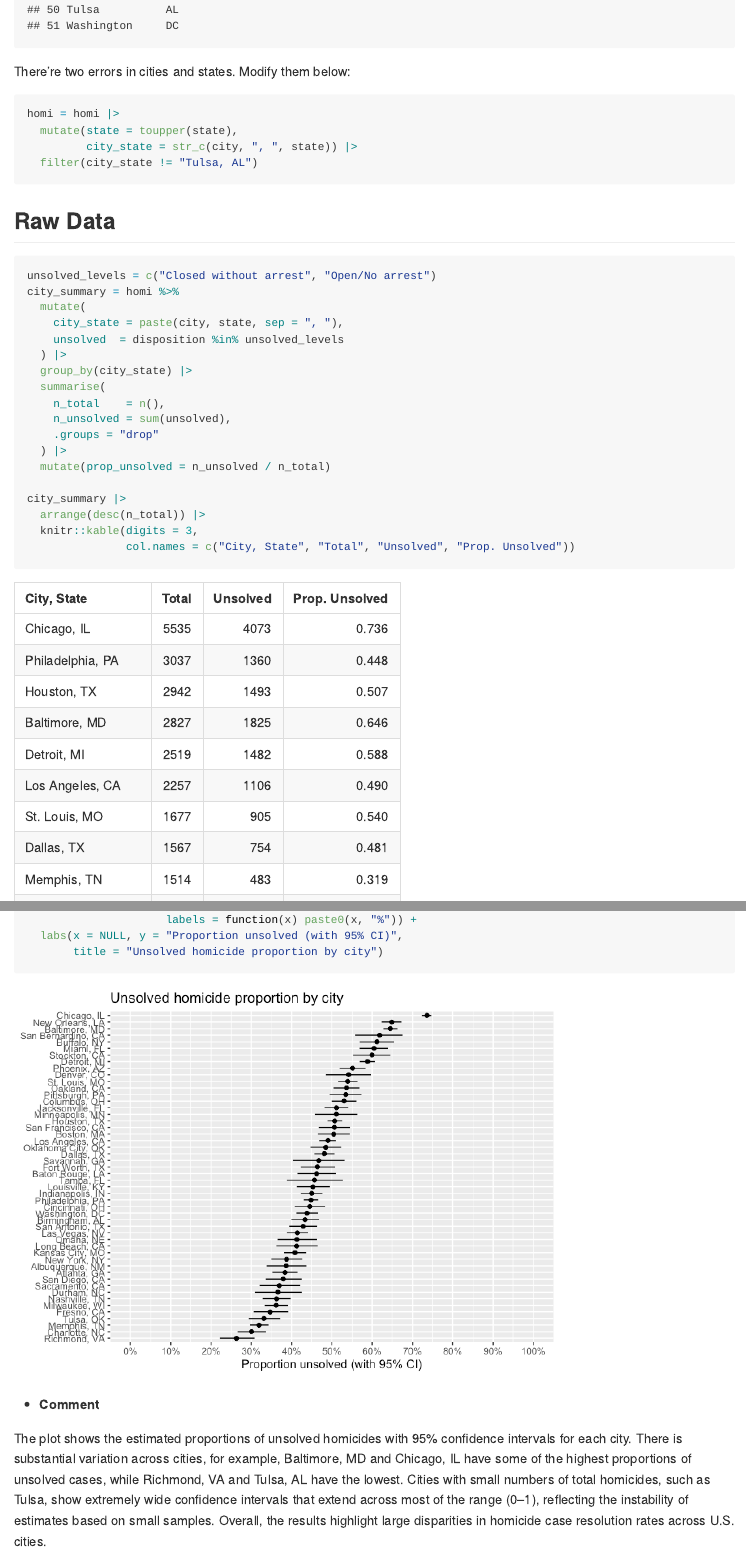
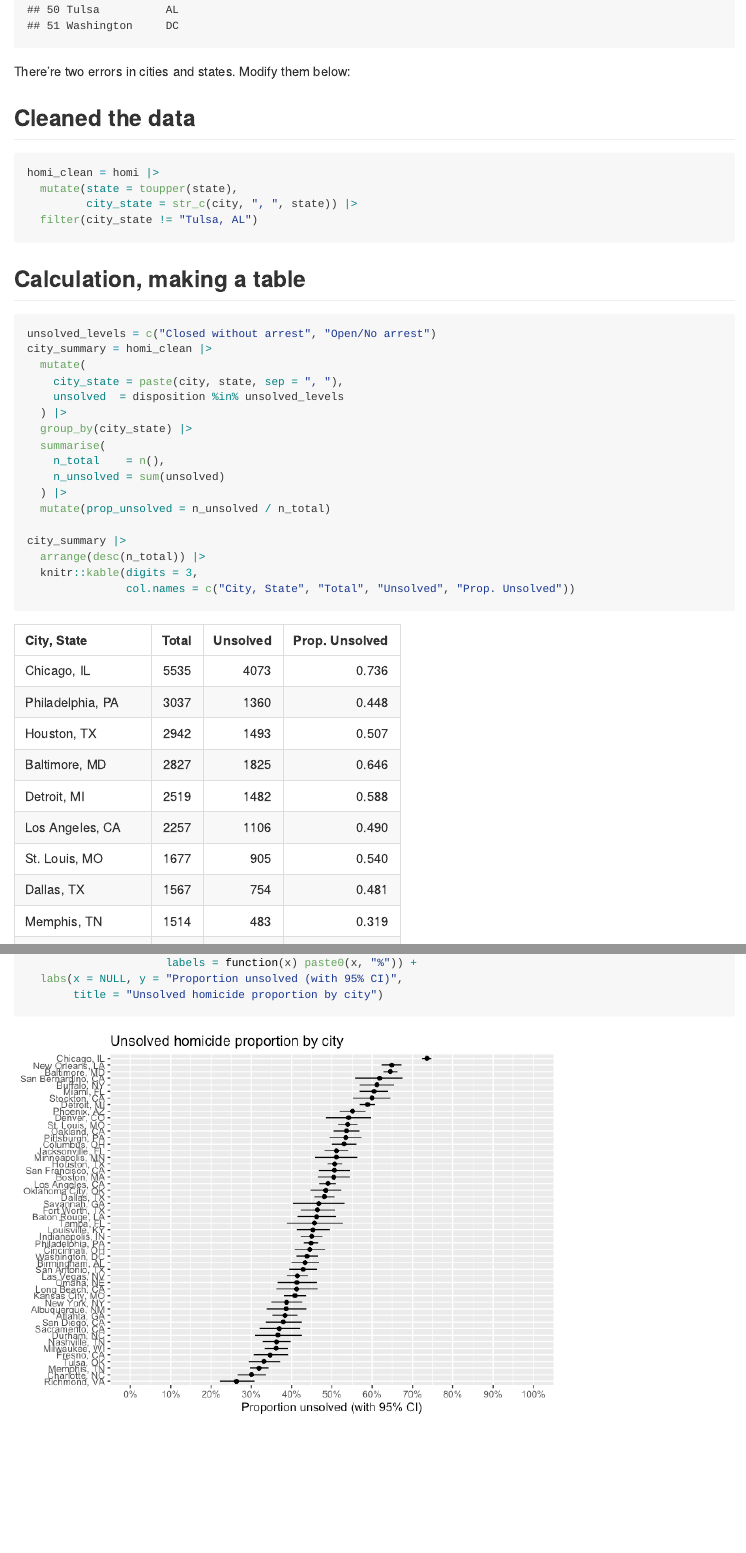
Before and after one commit to mk4996/p8105_hw5_mk4996, an R Markdown document (p8105_hw5_mk4996.Rmd): the page in a window 1100 px wide, from 5800 px down, and a second part further down, joined at a grey line. The pictures show the output file p8105_hw5_mk4996.md that the author committed with the source, drawn offline in the style of GitHub.

Commit message:
modified raw data, and cleaned data

````diff
--- a/p8105_hw5_mk4996.Rmd
+++ b/p8105_hw5_mk4996.Rmd
@@ -117,18 +117,19 @@ homi |>
 ```
 There're two errors in cities and states. Modify them below:
 
+## Cleaned the data
 ```{r}
-homi = homi |>
+homi_clean = homi |>
   mutate(state = toupper(state),
          city_state = str_c(city, ", ", state)) |>
   filter(city_state != "Tulsa, AL")
 ```
 
-## Raw Data
+## Calculation, making a table
 
 ```{r}
 unsolved_levels = c("Closed without arrest", "Open/No arrest")
-city_summary = homi %>%
+city_summary = homi_clean |>
   mutate(
     city_state = paste(city, state, sep = ", "),
     unsolved  = disposition %in% unsolved_levels
@@ -136,8 +137,7 @@ city_summary = homi %>%
   group_by(city_state) |>
   summarise(
     n_total    = n(),
-    n_unsolved = sum(unsolved),
-    .groups = "drop"
+    n_unsolved = sum(unsolved)
   ) |>
   mutate(prop_unsolved = n_unsolved / n_total)
 
@@ -224,10 +224,3 @@ city_est |>
        title = "Unsolved homicide proportion by city")
 
 ```
-
-* **Comment**
-
-The plot shows the estimated proportions of unsolved homicides with 95% confidence intervals for each city.
-There is substantial variation across cities, for example, Baltimore, MD and Chicago, IL have some of the highest proportions of unsolved cases, while Richmond, VA and Tulsa, AL have the lowest.
-Cities with small numbers of total homicides, such as Tulsa, show extremely wide confidence intervals that extend across most of the range (0–1), reflecting the instability of estimates based on small samples.
-Overall, the results highlight large disparities in homicide case resolution rates across U.S. cities.
````
Also changed, not shown: p8105_hw5_mk4996.md, p8105_hw5_mk4996.Rmd (8 more changed lines).
